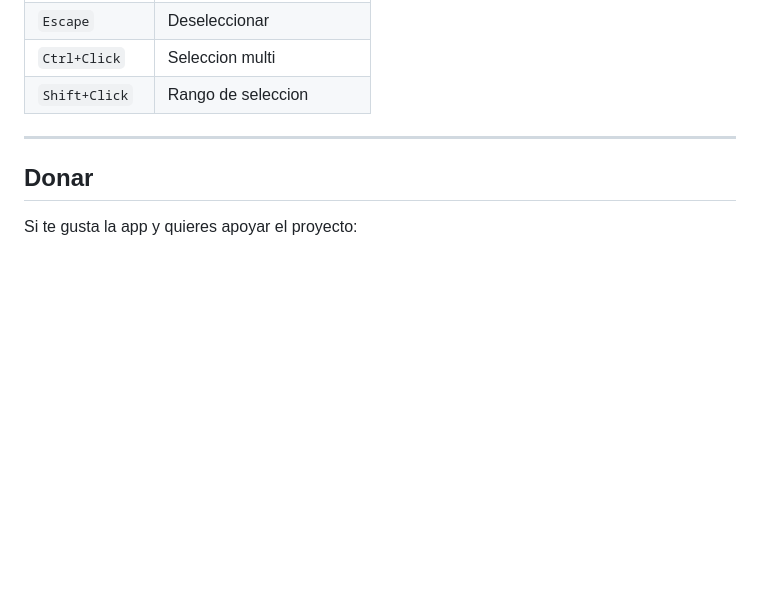
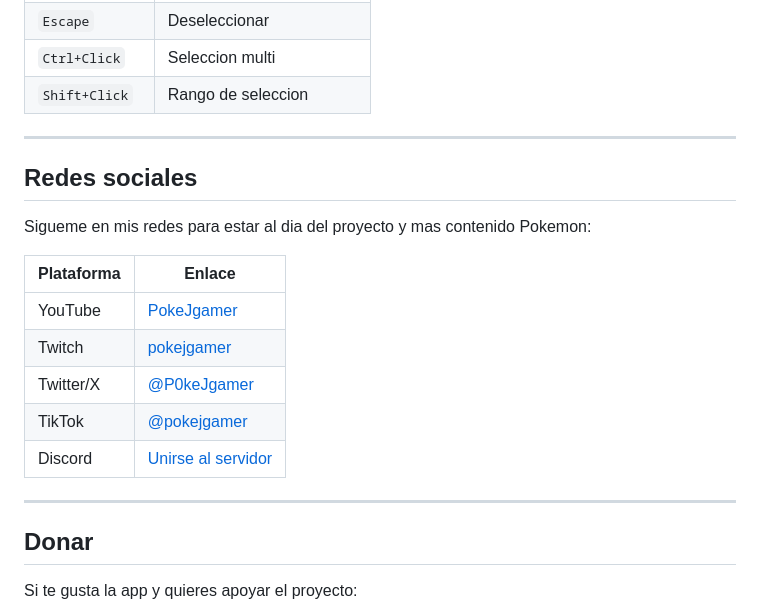
Before and after one commit to pokejgameryt-ship-it/nuzlocke-overlay, a Markdown page: README.md, the part around the change. Rendered like a GitHub page; blank space fills up the shorter version.

Commit message:
Add social media links to README

```diff
--- a/README.md
+++ b/README.md
@@ -172,6 +172,20 @@ Para agregar un nuevo estilo:
 
 ---
 
+## Redes sociales
+
+Sigueme en mis redes para estar al dia del proyecto y mas contenido Pokemon:
+
+| Plataforma | Enlace |
+|------------|--------|
+| YouTube | [PokeJgamer](https://www.youtube.com/channel/UCY-yUwAx1C0ApRHWKdo8o0Q) |
+| Twitch | [pokejgamer](https://www.twitch.tv/pokejgamer) |
+| Twitter/X | [@P0keJgamer](https://x.com/P0keJgamer) |
+| TikTok | [@pokejgamer](https://www.tiktok.com/@pokejgamer) |
+| Discord | [Unirse al servidor](https://discord.gg/GSBKCBDsh5) |
+
+---
+
 ## Donar
 
 Si te gusta la app y quieres apoyar el proyecto:
```
